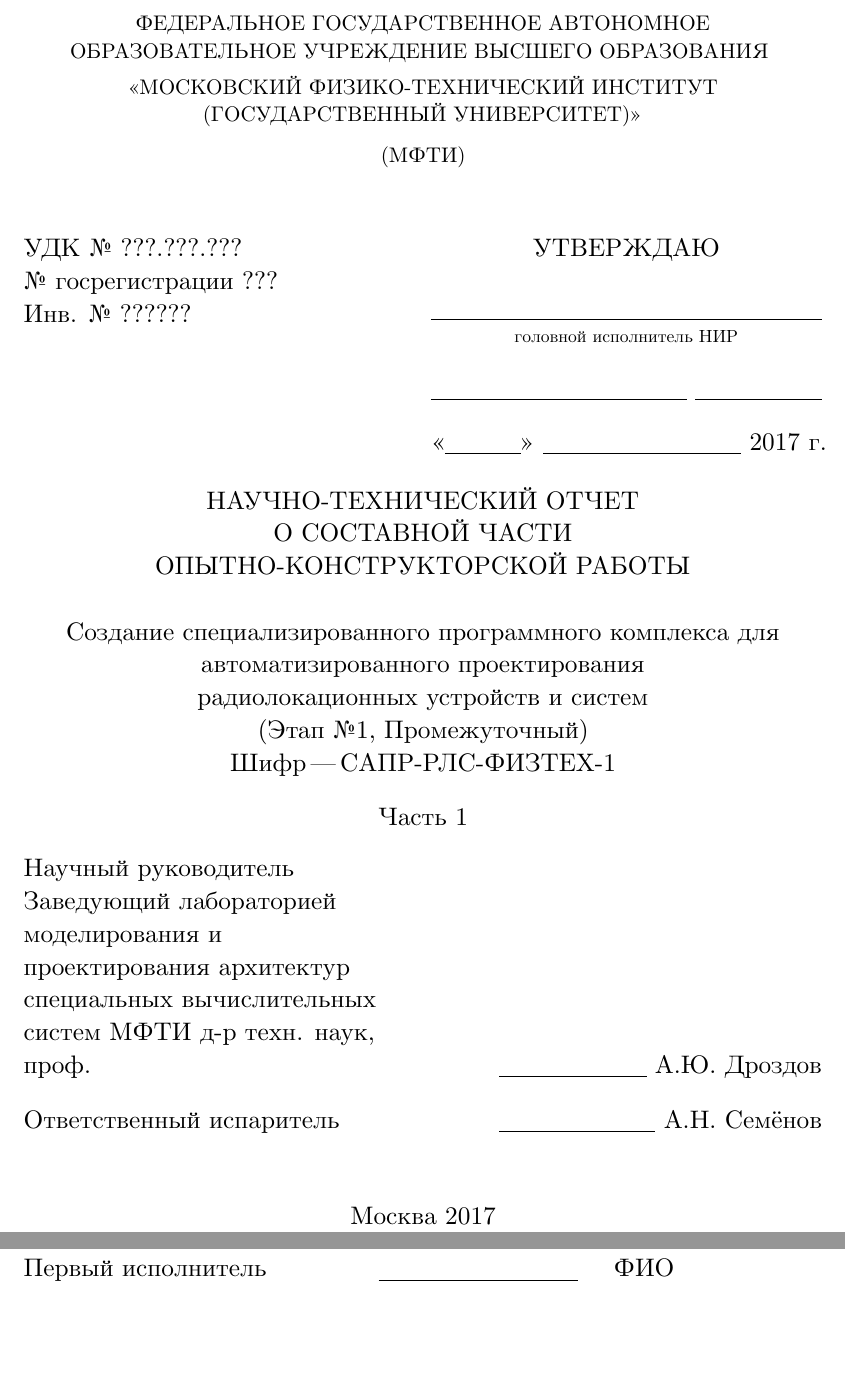
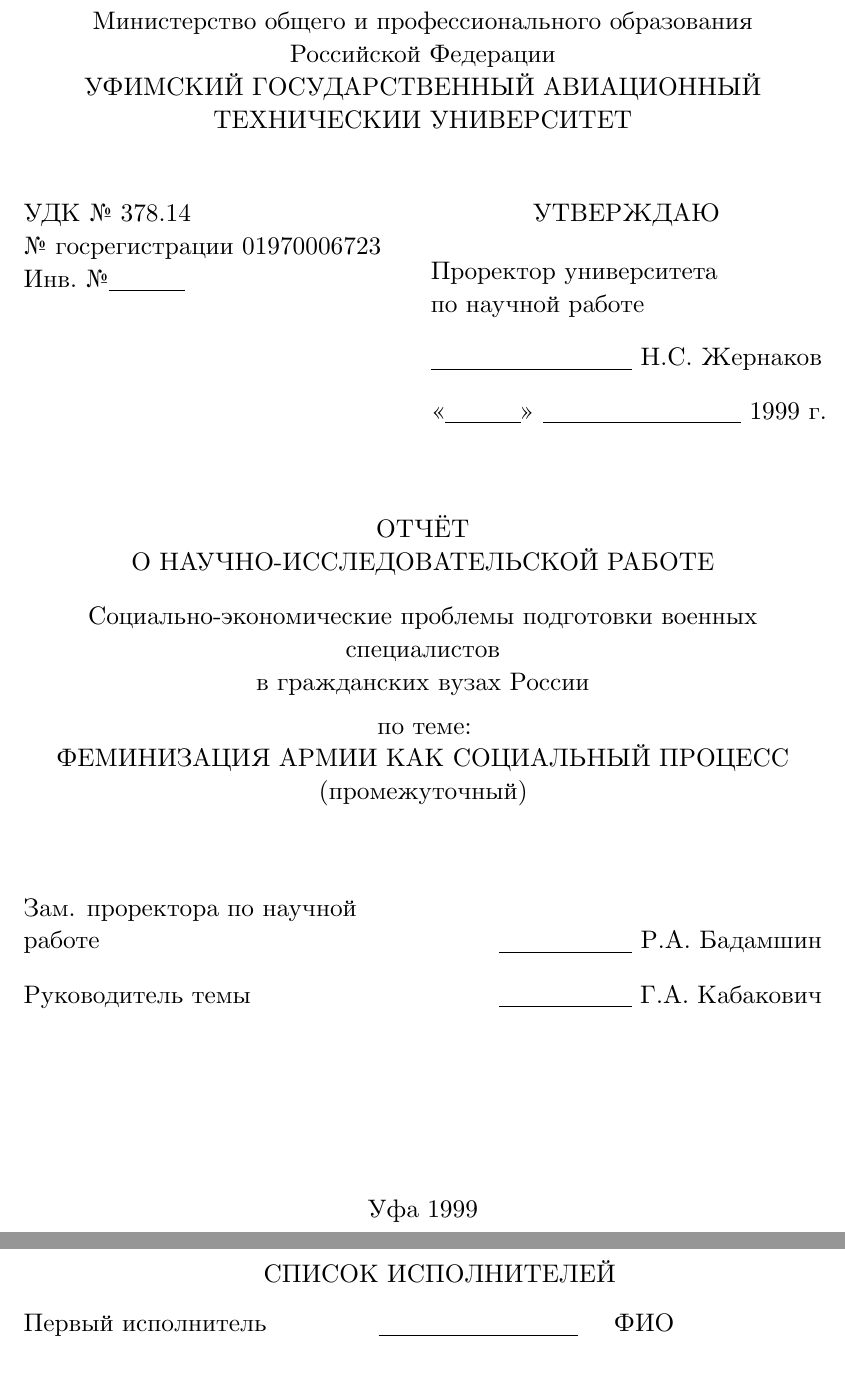
Before and after one commit to latex-g7-32/latex-g7-32, a LaTeX document (tex/rpz.tex, which reads tex/00-title.tex, tex/G7-32.sty, tex/gosttitleGostRV15-110mipt.sty): two parts of pages 1 and 2 of 22, joined at a grey line, cut at the place of the change, the shorter picture padded with empty space. Compiled offline with XeLaTeX; a missing font is replaced by an installed copy or a similar font; a LaTeX package or settings file that is missing is left out.

Commit message:
gost7.32-2001 title style

```diff
--- a/tex/00-title.tex
+++ b/tex/00-title.tex
@@ -4,13 +4,11 @@
 
 \gosttitle{GostRV15-110mipt}       % Шаблон титульной страницы, по умолчанию будет ГОСТ РВ 15.100-2003
 
-\NirOrgLongName{\small ФЕДЕРАЛЬНОЕ ГОСУДАРСТВЕННОЕ АВТОНОМНОЕ\\
-    ОБРАЗОВАТЕЛЬНОЕ УЧРЕЖДЕНИЕ ВЫСШЕГО ОБРАЗОВАНИЯ
-    \vspace{1ex}
-
-    «МОСКОВСКИЙ ФИЗИКО-ТЕХНИЧЕСКИЙ ИНСТИТУТ\\
-    (ГОСУДАРСТВЕННЫЙ УНИВЕРСИТЕТ)»\\
-    \vspace{1ex}
-    (МФТИ)
+\NirOrgLongName{Министерство общего и профессионального образования \\
+Российской Федерации\par
+УФИМСКИЙ ГОСУДАРСТВЕННЫЙ АВИАЦИОННЫЙ ТЕХНИЧЕСКИИ УНИВЕРСИТЕТ
 }                                           %% Полное название организации
 
+\NirUdk{УДК № 378.14}
+\NirGosNo{№ госрегистрации 01970006723}
+%\NirInventarNo{Инв. № ??????}
@@ -20,7 +15,5 @@
 
 %\NirConfirm{Согласовано}                  % Смена УТВЕРЖДАЮ
-%\NirBoss[.49]{Проректор по исследованиям и
-%разработкам МФТИ, д-р физ.-мат.
-%наук, проф.}{C.Н. Гаричев}            %% Заказчик, утверждающий НИР
+\NirBoss[.49]{Проректор университета\\по научной работе}{Н.С. Жернаков}            %% Заказчик, утверждающий НИР
 
 
@@ -29,4 +22,5 @@
 
-\NirPartNum{Часть}{1}                      % Часть номер
+%\NirPartNum{Часть}{1}                      % Часть номер
 
+%\NirBareSubject{}                  % Убирает по теме если раскоментить
 
@@ -35,21 +27,17 @@
 % \NirIsAnnotacion{АННОТАЦИОННЫЙ }         %% Раскомментируйте, если это аннотационный отчёт
-\NirStage{промежуточный}{Этап \No 1}{} %%% Этап НИР: {номер этапа}{вид отчёта - промежуточный или заключительный}{название этапа}
+%\NirStage{промежуточный}{Этап \No 1}{} %%% Этап НИР: {номер этапа}{вид отчёта - промежуточный или заключительный}{название этапа}
 %\NirStage{}{}{} %%% Этап НИР: {номер этапа}{вид отчёта - промежуточный или
 
+\Nir{Социально-экономические проблемы подготовки военных специалистов\\в гражданских вузах России}
 
-\NirSubject{Создание специализированного программного комплекса для
-    автоматизированного проектирования \par радиолокационных устройств и систем
-}                                   % Наименование темы
+\NirSubject{ФЕМИНИЗАЦИЯ АРМИИ КАК СОЦИАЛЬНЫЙ ПРОЦЕСС  }                                   % Наименование темы
 %\NirFinal{}                        % Заключительный, если закоментировать то промежуточный
 %\finalname{итоговый}               % Название финального отчета (Заключительный)
-\NirBareSubject{}                  % Убирает по теме если раскоментить
-\NirCode{Шифр\,---\,САПР-РЛС-ФИЗТЕХ-1}
+%\NirCode{Шифр\,---\,САПР-РЛС-ФИЗТЕХ-1} % Можно задать шифр как в ГОСТ 15.110
+\NirCode{}
 
-\NirManager{Научный руководитель
-    Заведующий лабораторией
-    моделирования и
-    проектирования архитектур
-    специальных вычислительных
-    систем МФТИ
-д-р техн. наук, проф.}{А.Ю. Дроздов} %% Название руководителя
-\NirIsp{Ответственный испаритель}{А.Н. Семёнов} %% Название руководителя
+\NirManager{Зам. проректора по научной работе}{Р.А. Бадамшин  } %% Название руководителя
+\NirIsp{Руководитель темы}{Г.А. Кабакович} %% Название руководителя
+
+\NirYear{1999}%% если нужно поменять год отчёта; если закомментировано, ставится текущий год
+\NirTown{Уфа}                           %% город, в котором написан отчёт
--- a/tex/G7-32.sty
+++ b/tex/G7-32.sty
@@ -310,8 +310,8 @@
 \newcommand*\NirIspStamp[1]{\renewcommand\Nir@IspStamp{#1}}     % Changeable head executor stamp
 
 %fix for first time compilation
-\newcommand\Nir@Title[1]{#1}
-%\newcommand*\Nir[1]{\Nir@Title{#1}}  %Название НИР, не совместимо с \NirTitle
+\newcommand\Nir@Title{\vspace{-2ex}}
+\newcommand\Nir[1]{\renewcommand\Nir@Title{#1}}  %Название НИР, не совместимо с \NirTitle
 \newcommand\Nir@TitleAndSubject{
     \vspace{5ex}
 \hrule\par\vspace{1ex}
--- a/tex/gosttitleGostRV15-110mipt.sty
+++ b/tex/gosttitleGostRV15-110mipt.sty
@@ -49,7 +49,7 @@
 
         \vspace{3ex}
 
-        \parbox[t]{.33\linewidth}{
+        \parbox[t]{.49\linewidth}{
             \Nir@UdkName\\ % UDK name and number
             \Nir@No\\       %Reg name and number
             \Nir@InventarNo\\ %Inventory name and number
--- a/tex/rpz.tex
+++ b/tex/rpz.tex
@@ -1,7 +1,7 @@
 %% Преамбула TeX-файла
 
 % 1. Стиль и язык
-\documentclass[utf8x, 14pt,times,bold]{G7-32} % Стиль (по умолчанию будет 14pt)
+\documentclass[utf8x, 14pt,times]{G7-32} % Стиль (по умолчанию будет 14pt)
 
 % Остальные стандартные настройки убраны в preamble.inc.tex.
 \include{preamble.inc}
```
Also changed, not shown: tex/00-title.tex (9 more changed lines).
